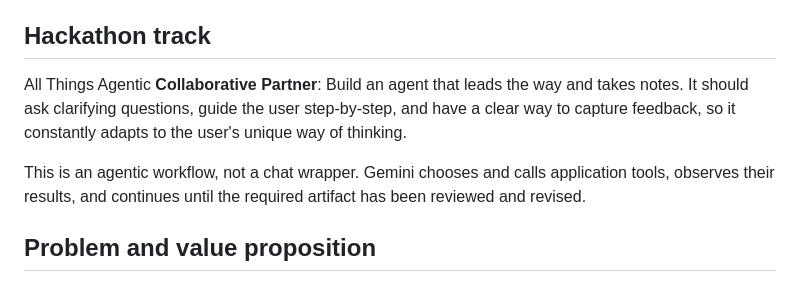
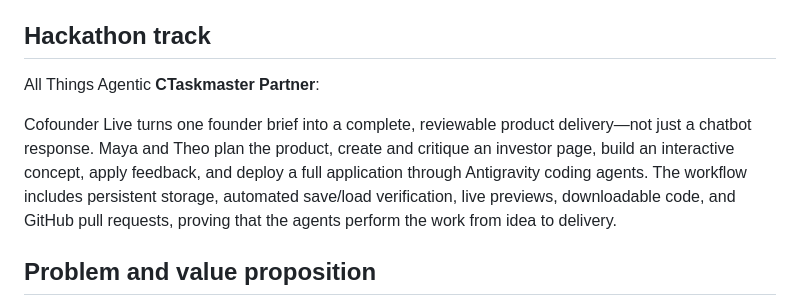
Before and after one commit to stalkiq/cofounderlive, a Markdown page: README.md, the part around the change. GitHub-like rendering.

Commit message:
Revise hackathon track and agent descriptions
Updated hackathon track description and clarified roles of agents.

```diff
--- a/README.md
+++ b/README.md
@@ -12,9 +12,9 @@ Cofounder Live turns one founder brief into a published investor page and an int
 
 ## Hackathon track
 
-All Things Agentic **Collaborative Partner**: Build an agent that leads the way and takes notes. It should ask clarifying questions, guide the user step-by-step, and have a clear way to capture feedback, so it constantly adapts to the user's unique way of thinking.
+All Things Agentic **CTaskmaster Partner**:
 
-This is an agentic workflow, not a chat wrapper. Gemini chooses and calls application tools, observes their results, and continues until the required artifact has been reviewed and revised.
+Cofounder Live turns one founder brief into a complete, reviewable product delivery—not just a chatbot response. Maya and Theo plan the product, create and critique an investor page, build an interactive concept, apply feedback, and deploy a full application through Antigravity coding agents. The workflow includes persistent storage, automated save/load verification, live previews, downloadable code, and GitHub pull requests, proving that the agents perform the work from idea to delivery.
 
 ## Problem and value proposition
 
```
